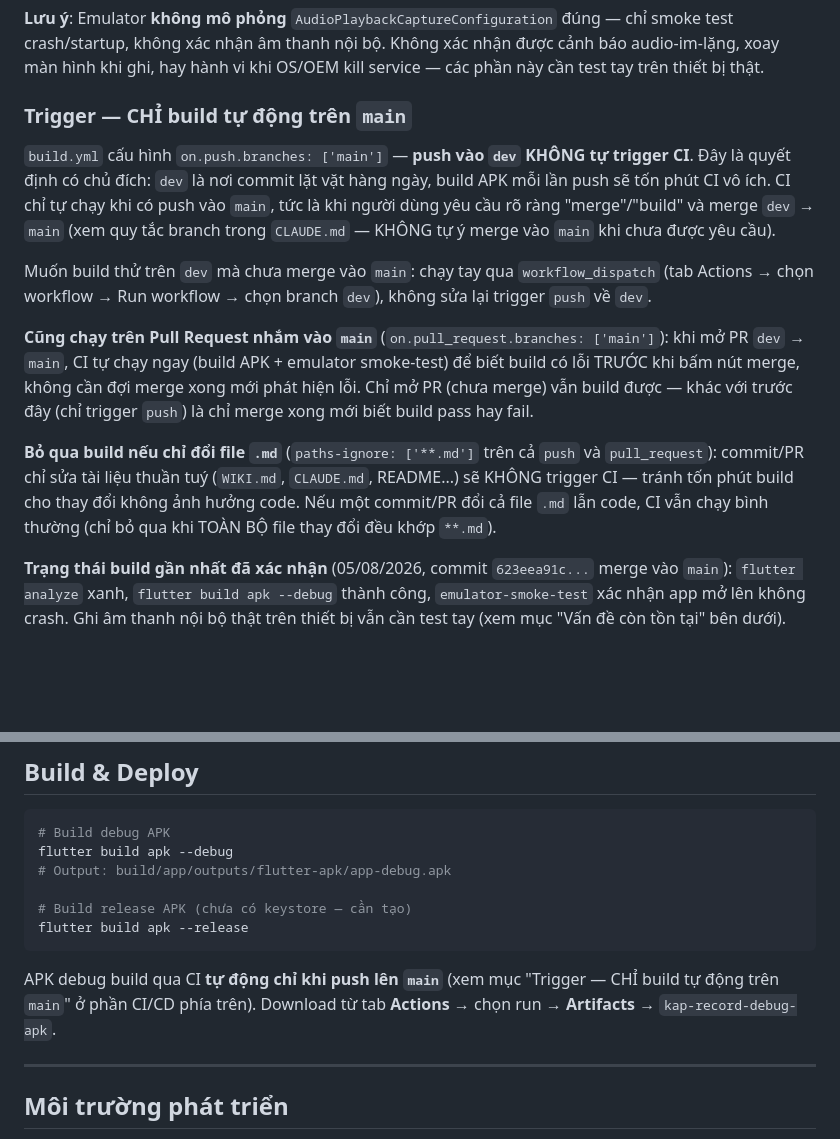
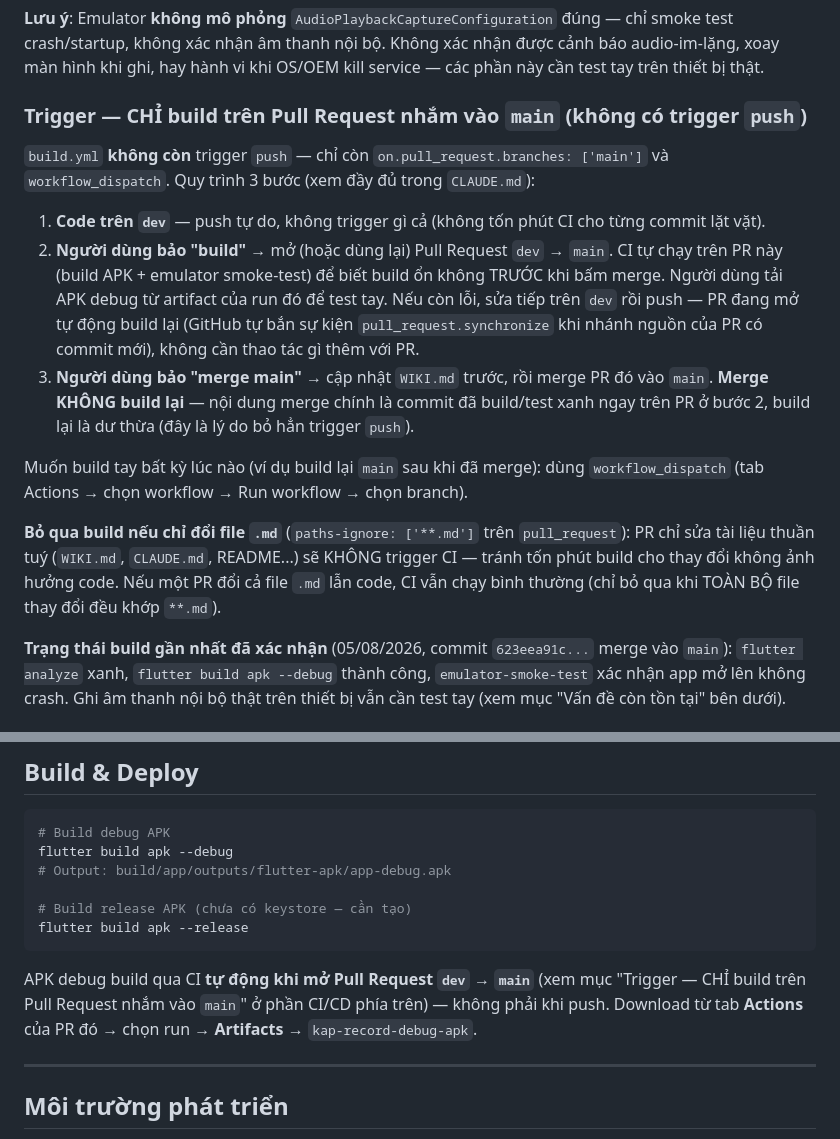
Before and after one commit to kap-persional/kap-record, a Markdown page: WIKI.md, 2 parts joined by grey strips. Drawn GitHub-style; blank space fills up the shorter version.

Commit message:
WIKI: reflect final CI trigger (pull_request only, no rebuild at merge)
Co-Authored-By: Claude Sonnet 5 <noreply@anthropic.com>
Claude-Session: https://claude.ai/code/session_014WKYenAeZC2SDv356coKBf

````diff
--- a/WIKI.md
+++ b/WIKI.md
@@ -287,15 +287,17 @@ File: `.github/workflows/build.yml`
 
 **Lưu ý**: Emulator **không mô phỏng** `AudioPlaybackCaptureConfiguration` đúng — chỉ smoke test crash/startup, không xác nhận âm thanh nội bộ. Không xác nhận được cảnh báo audio-im-lặng, xoay màn hình khi ghi, hay hành vi khi OS/OEM kill service — các phần này cần test tay trên thiết bị thật.
 
-### Trigger — CHỈ build tự động trên `main`
+### Trigger — CHỈ build trên Pull Request nhắm vào `main` (không có trigger `push`)
 
-`build.yml` cấu hình `on.push.branches: ['main']` — **push vào `dev` KHÔNG tự trigger CI**. Đây là quyết định có chủ đích: `dev` là nơi commit lặt vặt hàng ngày, build APK mỗi lần push sẽ tốn phút CI vô ích. CI chỉ tự chạy khi có push vào `main`, tức là khi người dùng yêu cầu rõ ràng "merge"/"build" và merge `dev` → `main` (xem quy tắc branch trong `CLAUDE.md` — KHÔNG tự ý merge vào `main` khi chưa được yêu cầu).
+`build.yml` **không còn** trigger `push` — chỉ còn `on.pull_request.branches: ['main']` và `workflow_dispatch`. Quy trình 3 bước (xem đầy đủ trong `CLAUDE.md`):
 
-Muốn build thử trên `dev` mà chưa merge vào `main`: chạy tay qua `workflow_dispatch` (tab Actions → chọn workflow → Run workflow → chọn branch `dev`), không sửa lại trigger `push` về `dev`.
+1. **Code trên `dev`** — push tự do, không trigger gì cả (không tốn phút CI cho từng commit lặt vặt).
+2. **Người dùng bảo "build"** → mở (hoặc dùng lại) Pull Request `dev` → `main`. CI tự chạy trên PR này (build APK + emulator smoke-test) để biết build ổn không TRƯỚC khi bấm merge. Người dùng tải APK debug từ artifact của run đó để test tay. Nếu còn lỗi, sửa tiếp trên `dev` rồi push — PR đang mở tự động build lại (GitHub tự bắn sự kiện `pull_request.synchronize` khi nhánh nguồn của PR có commit mới), không cần thao tác gì thêm với PR.
+3. **Người dùng bảo "merge main"** → cập nhật `WIKI.md` trước, rồi merge PR đó vào `main`. **Merge KHÔNG build lại** — nội dung merge chính là commit đã build/test xanh ngay trên PR ở bước 2, build lại là dư thừa (đây là lý do bỏ hẳn trigger `push`).
 
-**Cũng chạy trên Pull Request nhắm vào `main`** (`on.pull_request.branches: ['main']`): khi mở PR `dev` → `main`, CI tự chạy ngay (build APK + emulator smoke-test) để biết build có lỗi TRƯỚC khi bấm nút merge, không cần đợi merge xong mới phát hiện lỗi. Chỉ mở PR (chưa merge) vẫn build được — khác với trước đây (chỉ trigger `push`) là chỉ merge xong mới biết build pass hay fail.
+Muốn build tay bất kỳ lúc nào (ví dụ build lại `main` sau khi đã merge): dùng `workflow_dispatch` (tab Actions → chọn workflow → Run workflow → chọn branch).
 
-**Bỏ qua build nếu chỉ đổi file `.md`** (`paths-ignore: ['**.md']` trên cả `push` và `pull_request`): commit/PR chỉ sửa tài liệu thuần tuý (`WIKI.md`, `CLAUDE.md`, README...) sẽ KHÔNG trigger CI — tránh tốn phút build cho thay đổi không ảnh hưởng code. Nếu một commit/PR đổi cả file `.md` lẫn code, CI vẫn chạy bình thường (chỉ bỏ qua khi TOÀN BỘ file thay đổi đều khớp `**.md`).
+**Bỏ qua build nếu chỉ đổi file `.md`** (`paths-ignore: ['**.md']` trên `pull_request`): PR chỉ sửa tài liệu thuần tuý (`WIKI.md`, `CLAUDE.md`, README...) sẽ KHÔNG trigger CI — tránh tốn phút build cho thay đổi không ảnh hưởng code. Nếu một PR đổi cả file `.md` lẫn code, CI vẫn chạy bình thường (chỉ bỏ qua khi TOÀN BỘ file thay đổi đều khớp `**.md`).
 
 **Trạng thái build gần nhất đã xác nhận** (05/08/2026, commit `623eea91c...` merge vào `main`): `flutter analyze` xanh, `flutter build apk --debug` thành công, `emulator-smoke-test` xác nhận app mở lên không crash. Ghi âm thanh nội bộ thật trên thiết bị vẫn cần test tay (xem mục "Vấn đề còn tồn tại" bên dưới).
 
@@ -397,7 +399,7 @@ flutter build apk --debug
 flutter build apk --release
 ```
 
-APK debug build qua CI **tự động chỉ khi push lên `main`** (xem mục "Trigger — CHỈ build tự động trên `main`" ở phần CI/CD phía trên). Download từ tab **Actions** → chọn run → **Artifacts** → `kap-record-debug-apk`.
+APK debug build qua CI **tự động khi mở Pull Request `dev` → `main`** (xem mục "Trigger — CHỈ build trên Pull Request nhắm vào `main`" ở phần CI/CD phía trên) — không phải khi push. Download từ tab **Actions** của PR đó → chọn run → **Artifacts** → `kap-record-debug-apk`.
 
 ---
 
````
